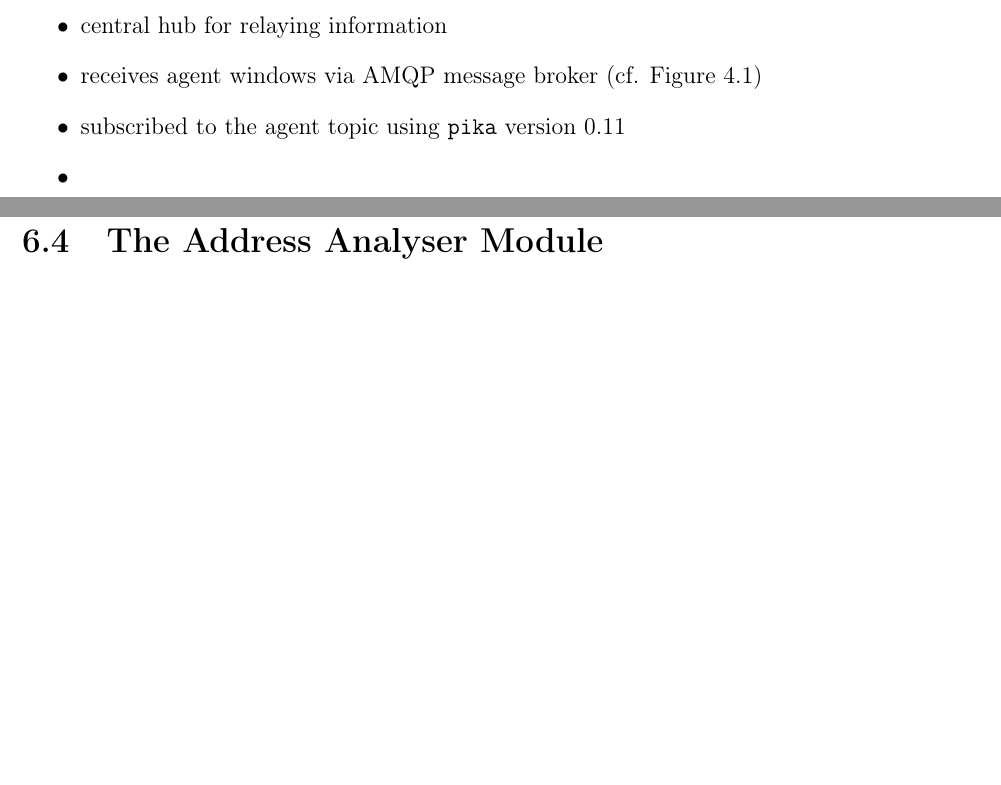
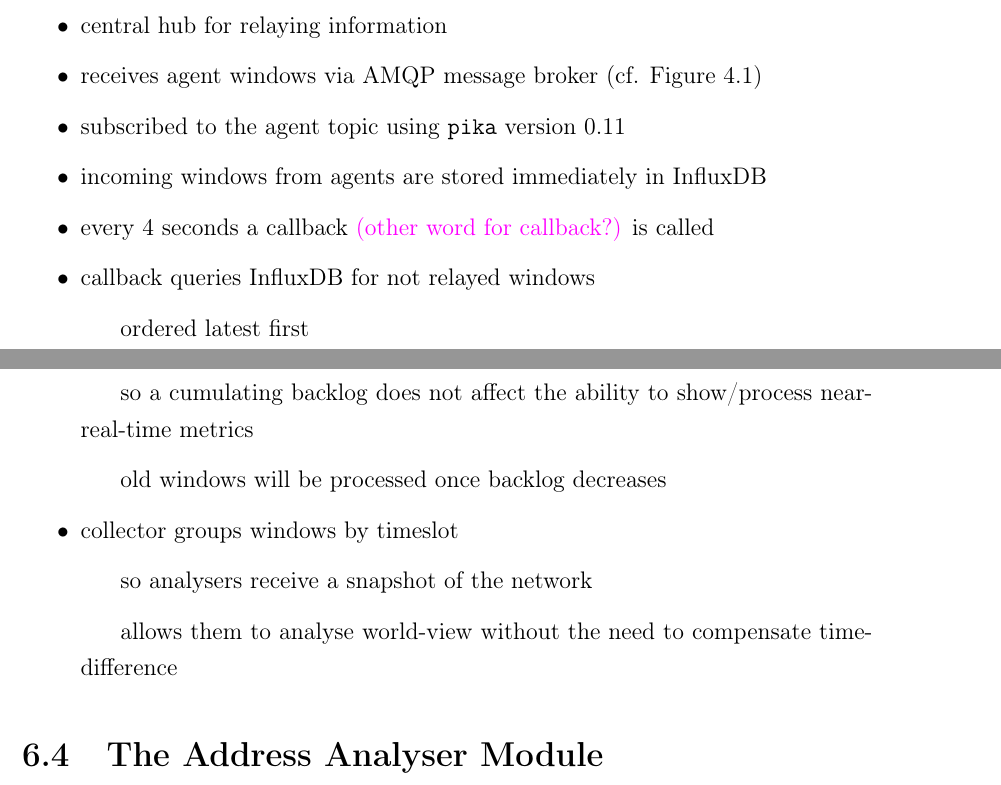
Before and after one commit to FreakyBytes/master-thesis, a LaTeX thesis (tex/master-thesis-peters.tex, which reads tex/chapter/500-protype-implementation.tex): two parts of pages 37 and 38 of 46, joined at a grey line, cut so that both start at the same text, the shorter picture padded with empty space. Compiled offline with pdfLaTeX.

Commit message:
finished bullets about collector

```diff
--- a/tex/chapter/500-protype-implementation.tex
+++ b/tex/chapter/500-protype-implementation.tex
@@ -48,8 +48,15 @@
 	\item central hub for relaying information
 	\item receives agent windows via \gls{amqp} message broker (cf. Figure~\ref{fig:concept:architecture})
 	\item subscribed to the agent topic using \gls{lib-pika} version 0.11
-	\item
-
+	\item incoming windows from agents are stored immediately in \gls{influxdb}
+	\item every 4 seconds a callback \hint{(other word for callback?)} is called
+	\item callback queries \gls{influxdb} for not relayed windows
+		\subitem ordered latest first
+		\subitem so a cumulating backlog does not affect the ability to show/process near-real-time metrics
+		\subitem old windows will be processed once backlog decreases
+	\item collector groups windows by timeslot
+		\subitem so analysers receive a snapshot of the network
+		\subitem allows them to analyse world-view without the need to compensate time-difference
 \end{itemize}
 
 \section{The Address Analyser Module}
```
Also changed, not shown: tex/chapter/500-protype-implementation.tex (4 more changed lines).
